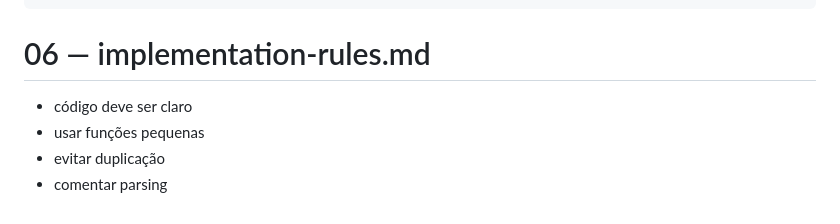
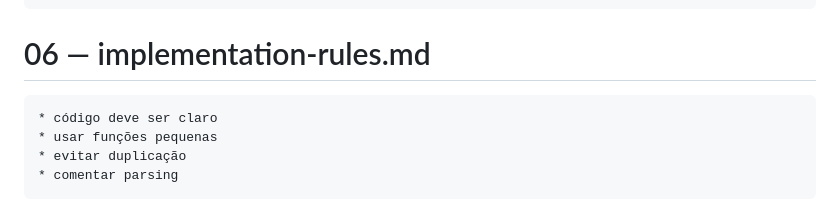
Before and after one commit to joaopaulin/simple-market-calculator, a Markdown page: docs/spec.md, the part around the change. Drawn GitHub-style.

````diff
--- a/docs/spec.md
+++ b/docs/spec.md
@@ -431,7 +431,9 @@ sem dependência de rede.
 
 # 06 — implementation-rules.md
 
+```md
 * código deve ser claro
 * usar funções pequenas
 * evitar duplicação
 * comentar parsing
+```
````
